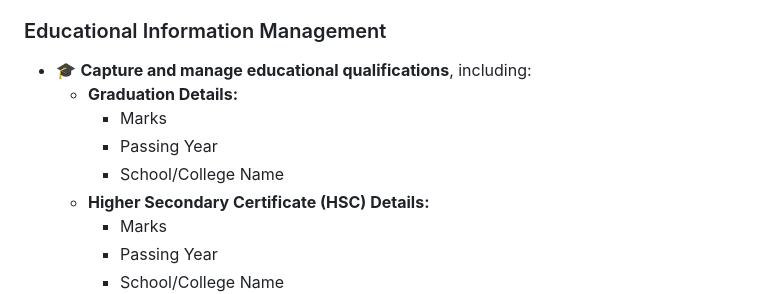
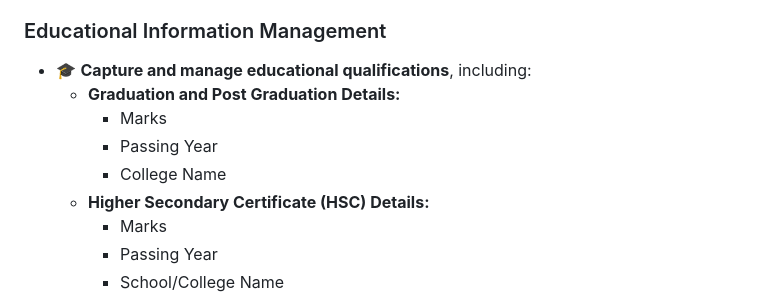
Before and after one commit to PranavKulkarnipy/Employee-Record-Management-System, a Markdown page: README.md, the part around the change. Rendered like a GitHub page.

```diff
--- a/README.md
+++ b/README.md
@@ -58,10 +58,10 @@ The **Employee Record Management System** is a comprehensive and user-friendly a
 
 ### Educational Information Management
 - 🎓 **Capture and manage educational qualifications**, including:
-  - **Graduation Details:**
+  - **Graduation and Post Graduation Details:**
     - Marks
     - Passing Year
-    - School/College Name
+    - College Name
   - **Higher Secondary Certificate (HSC) Details:**
     - Marks
     - Passing Year
```
